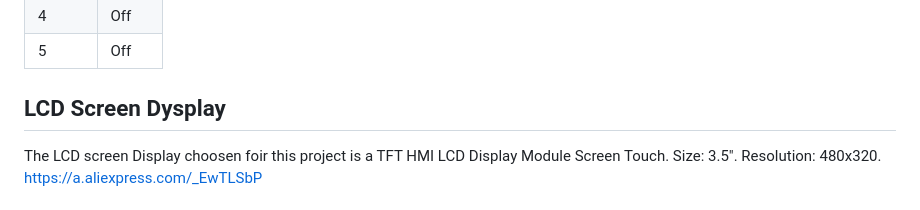
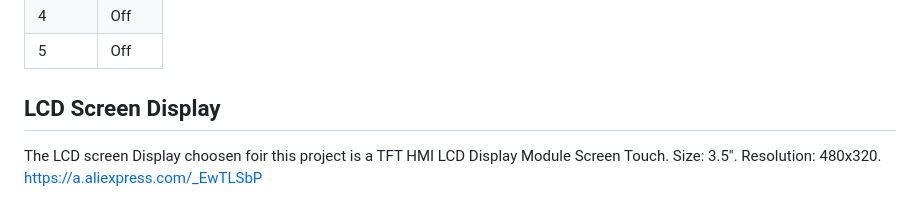
Before and after one commit to hash6iron/powadcr, a Markdown page: README.md, the part around the change. Rendered like a GitHub page.

```diff
--- a/README.md
+++ b/README.md
@@ -38,7 +38,7 @@ This project need set PCB switches to
 |5|Off|
 
 
-## LCD Screen Dysplay
+## LCD Screen Display
 
 The LCD screen Display choosen foir this project is a TFT HMI LCD Display Module Screen Touch.
 Size: 3.5".
```
